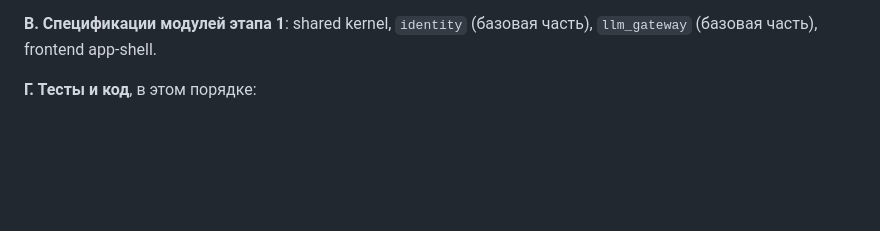
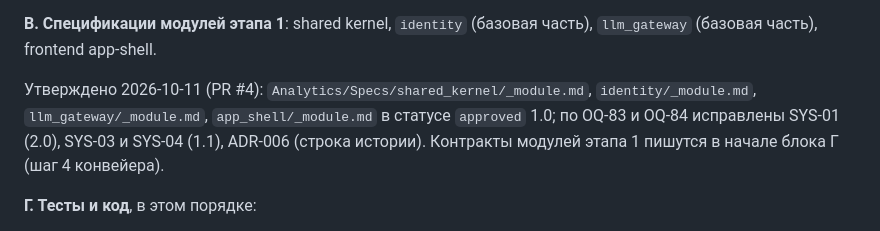
Before and after one commit to alextaralexander/flt, a Markdown page: Analytics/BRD/SDD_plan.md, the part around one of its changes. GitHub-like rendering; blank space fills up the shorter version.

Commit message:
docs(plan): SDD_plan 1.4 block V approved
Co-Authored-By: Claude Opus 5.5 <noreply@anthropic.com>
Claude-Session: https://claude.ai/code/session_01NrtJRAz72GcWkmFxxrkSGB

```diff
--- a/Analytics/BRD/SDD_plan.md
+++ b/Analytics/BRD/SDD_plan.md
@@ -139,6 +139,8 @@
 Утверждено 2026-10-11 (PR #3): все 12 SYS в статусе `approved` (версия 1.0); решения обязательны для блоков В и Г; 13 открытых вопросов закрыты утверждением SYS (реестр `open-questions.md`), новые вопросы OQ-77…OQ-82.
 
 **В. Спецификации модулей этапа 1**: shared kernel, `identity` (базовая часть), `llm_gateway` (базовая часть), frontend app-shell.
+
+Утверждено 2026-10-11 (PR #4): `Analytics/Specs/shared_kernel/_module.md`, `identity/_module.md`, `llm_gateway/_module.md`, `app_shell/_module.md` в статусе `approved` 1.0; по OQ-83 и OQ-84 исправлены SYS-01 (2.0), SYS-03 и SYS-04 (1.1), ADR-006 (строка истории). Контракты модулей этапа 1 пишутся в начале блока Г (шаг 4 конвейера).
 
 **Г. Тесты и код**, в этом порядке:
 
```
Also changed, not shown: other parts of Analytics/BRD/SDD_plan.md (+2 -1 lines).
